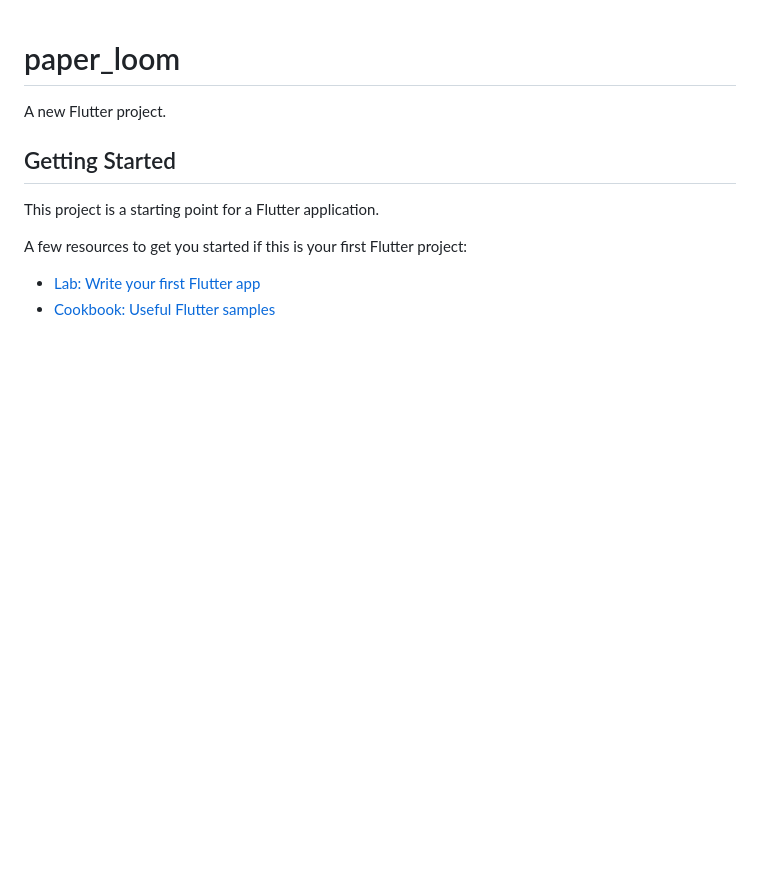
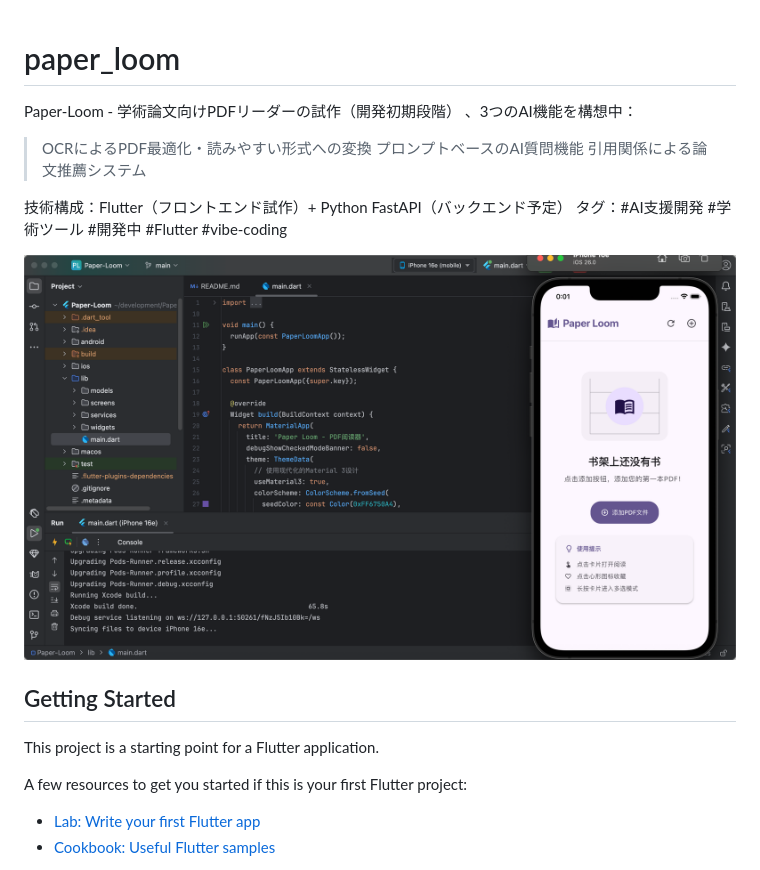
Before and after one commit to yukoto0718/paper_loom, a Markdown page: README.md, the part around the change. Rendered like a GitHub page; pictures changed too: images/screenshot1.png (added); blank space fills up the shorter version.

Commit message:
update : readme1007

```diff
--- a/mobile/README.md
+++ b/README.md
@@ -1,6 +1,15 @@
 # paper_loom
 
-A new Flutter project.
+Paper-Loom - 学術論文向けPDFリーダーの試作（開発初期段階） 、3つのAI機能を構想中：
+
+>OCRによるPDF最適化・読みやすい形式への変換
+>プロンプトベースのAI質問機能
+>引用関係による論文推薦システム
+
+技術構成：Flutter（フロントエンド試作）+ Python FastAPI（バックエンド予定）
+タグ：#AI支援開発 #学術ツール #開発中 #Flutter #vibe-coding
+
+![screenshot](images/screenshot1.png)
 
 ## Getting Started
 
```
Also changed, not shown: README_ANDROID.md (renamed from mobile/README_ANDROID.md).
